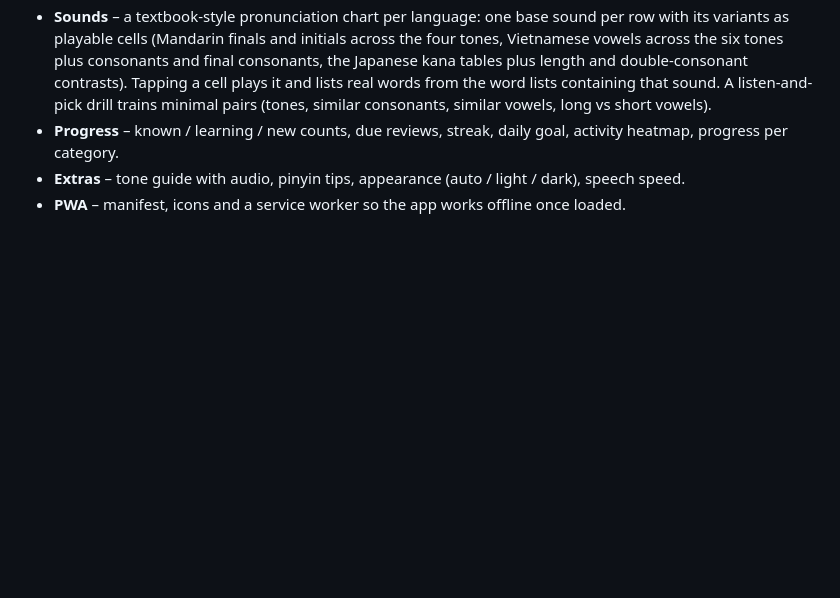
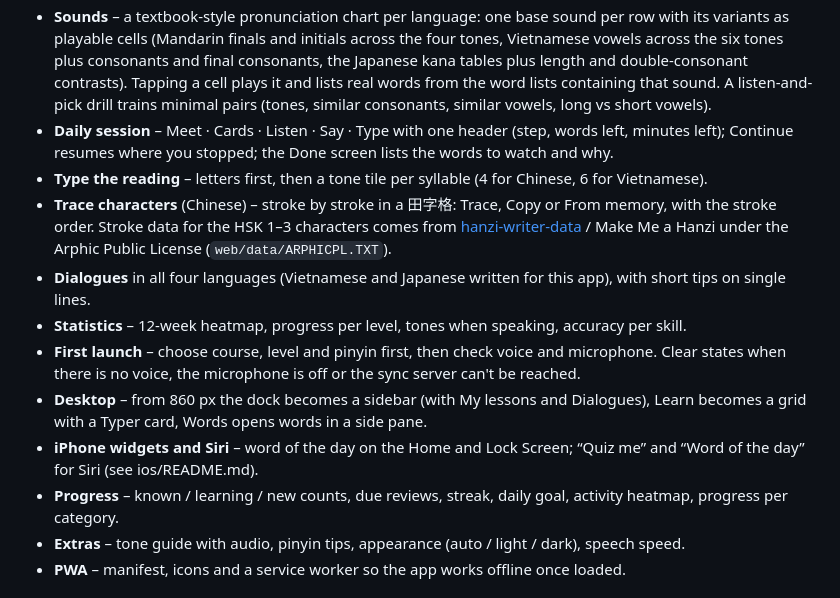
Before and after one commit to smallfry132/language, a Markdown page: README.md, the part around the change. Rendered like a GitHub page; blank space fills up the shorter version.

Commit message:
README: round-2 features and the stroke data licence
Co-Authored-By: Claude Opus 5.5 <noreply@anthropic.com>

```diff
--- a/README.md
+++ b/README.md
@@ -40,6 +40,14 @@ The web app's word lists, dialogues, sound charts and texts are the single sourc
   - Tone drill: hear a syllable and identify its tone (4 Mandarin tones, 6 Vietnamese tones)
   - Number trainer for 1–99 (read and write), Chinese and Vietnamese
 - **Sounds** – a textbook-style pronunciation chart per language: one base sound per row with its variants as playable cells (Mandarin finals and initials across the four tones, Vietnamese vowels across the six tones plus consonants and final consonants, the Japanese kana tables plus length and double-consonant contrasts). Tapping a cell plays it and lists real words from the word lists containing that sound. A listen-and-pick drill trains minimal pairs (tones, similar consonants, similar vowels, long vs short vowels).
+- **Daily session** – Meet · Cards · Listen · Say · Type with one header (step, words left, minutes left); Continue resumes where you stopped; the Done screen lists the words to watch and why.
+- **Type the reading** – letters first, then a tone tile per syllable (4 for Chinese, 6 for Vietnamese).
+- **Trace characters** (Chinese) – stroke by stroke in a 田字格: Trace, Copy or From memory, with the stroke order. Stroke data for the HSK 1–3 characters comes from [hanzi-writer-data](https://github.com/chanind/hanzi-writer-data) / Make Me a Hanzi under the Arphic Public License (`web/data/ARPHICPL.TXT`).
+- **Dialogues** in all four languages (Vietnamese and Japanese written for this app), with short tips on single lines.
+- **Statistics** – 12-week heatmap, progress per level, tones when speaking, accuracy per skill.
+- **First launch** – choose course, level and pinyin first, then check voice and microphone. Clear states when there is no voice, the microphone is off or the sync server can't be reached.
+- **Desktop** – from 860 px the dock becomes a sidebar (with My lessons and Dialogues), Learn becomes a grid with a Typer card, Words opens words in a side pane.
+- **iPhone widgets and Siri** – word of the day on the Home and Lock Screen; “Quiz me” and “Word of the day” for Siri (see ios/README.md).
 - **Progress** – known / learning / new counts, due reviews, streak, daily goal, activity heatmap, progress per category.
 - **Extras** – tone guide with audio, pinyin tips, appearance (auto / light / dark), speech speed.
 - **PWA** – manifest, icons and a service worker so the app works offline once loaded.
```
